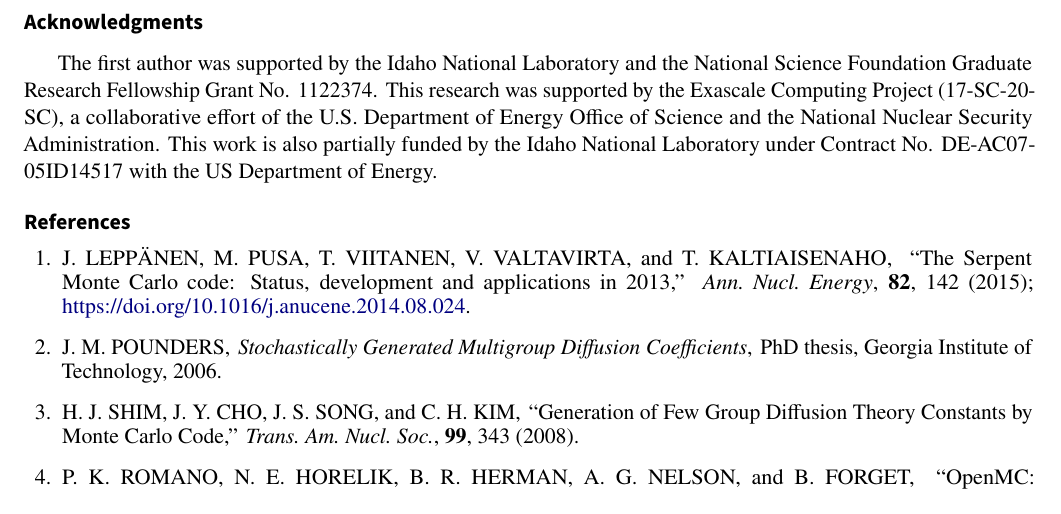
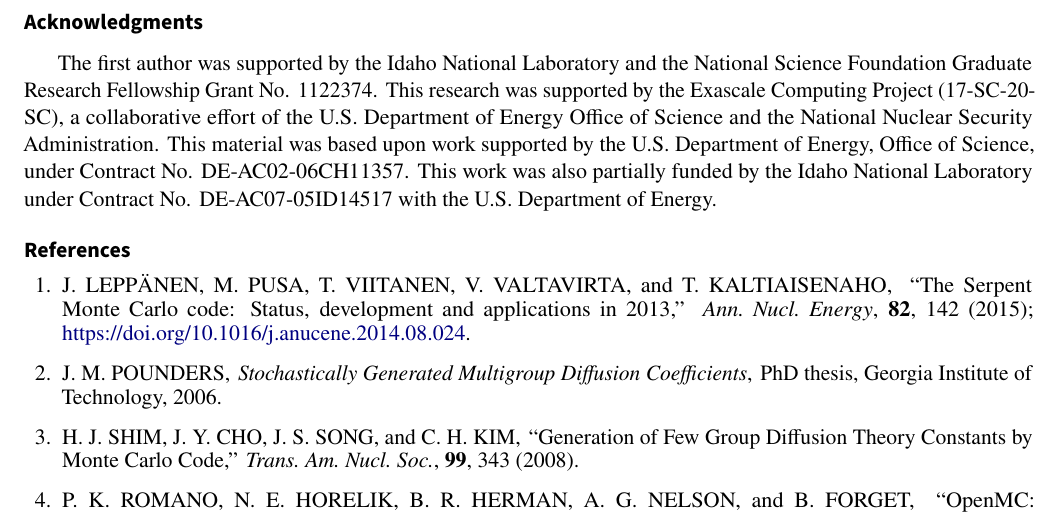
Before and after one commit to wbinventor/OpenMC-MGXS, a LaTeX document (main.tex, which reads acknowledgements.tex): part of page 18 of 18, cut so that both start at the same text. Compiled offline with pdfLaTeX.

Commit message:
Added ANL tech reviewer acknowledgements change, and made consistent with other references to U.S. DoE contracts

```diff
--- a/acknowledgements.tex
+++ b/acknowledgements.tex
@@ -2,4 +2,4 @@
 \section*{A\lowercase{cknowledgments}}
 %%%%%%%%%%%%%%%%%%%%%%%%%%%%%%%%%%%%%%%%%%%%%%%%%%%%%%%%%%%%%%%%%%%%%%%%%%%%%%%
 
-The first author was supported by the Idaho National Laboratory and the National Science Foundation Graduate Research Fellowship Grant No. 1122374. This research was supported by the Exascale Computing Project (17-SC-20-SC), a collaborative effort of the U.S. Department of Energy Office of Science and the National Nuclear Security Administration. This work is also partially funded by the Idaho National Laboratory under Contract No. DE-AC07- 05ID14517 with the US Department of Energy.
+The first author was supported by the Idaho National Laboratory and the National Science Foundation Graduate Research Fellowship Grant No. 1122374. This research was supported by the Exascale Computing Project (17-SC-20-SC), a collaborative effort of the U.S. Department of Energy Office of Science and the National Nuclear Security Administration. This material was based upon work supported by the U.S. Department of Energy, Office of Science, under Contract No. DE-AC02-06CH11357. This work was also partially funded by the Idaho National Laboratory under Contract No. DE-AC07-05ID14517 with the U.S. Department of Energy.
```
